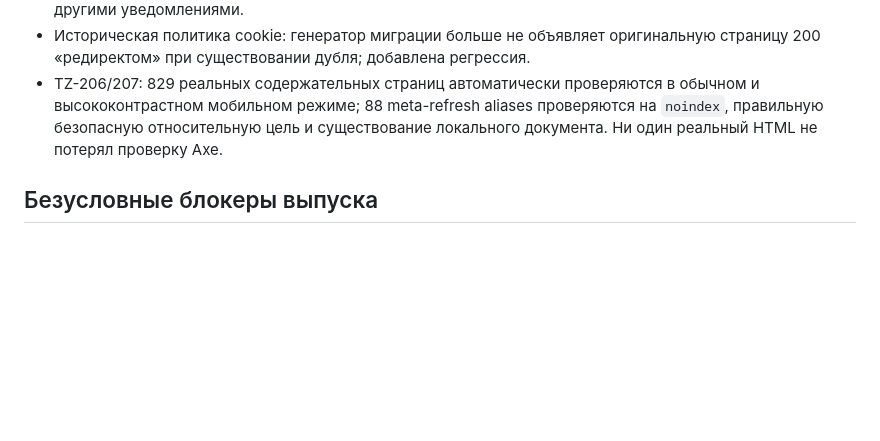
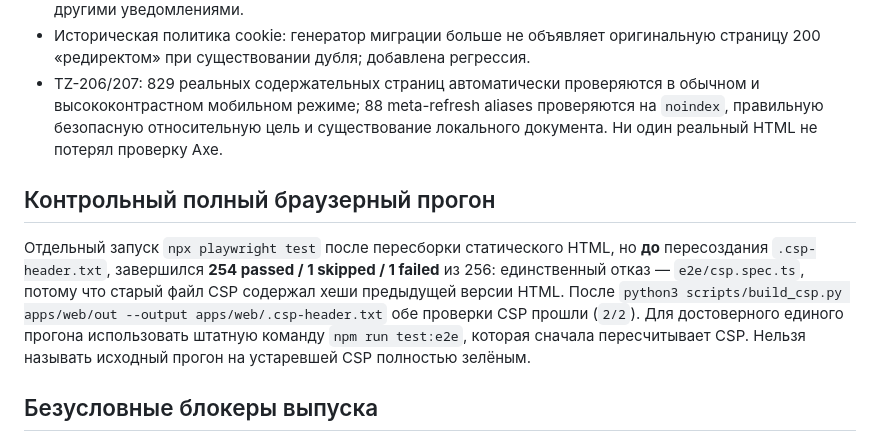
Before and after one commit to arvectum2/musbread, a Markdown page: docs/qa/ORIGINAL_SOURCE_AND_BROWSER_ACCEPTANCE_20261030.md, the part around the change. GitHub-like rendering; blank space fills up the shorter version.

Commit message:
docs(musbread): document full browser run and build-specific CSP repro

```diff
--- a/docs/qa/ORIGINAL_SOURCE_AND_BROWSER_ACCEPTANCE_20261030.md
+++ b/docs/qa/ORIGINAL_SOURCE_AND_BROWSER_ACCEPTANCE_20261030.md
@@ -37,6 +37,10 @@
 - Историческая политика cookie: генератор миграции больше не объявляет оригинальную страницу 200 «редиректом» при существовании дубля; добавлена регрессия.
 - TZ-206/207: 829 реальных содержательных страниц автоматически проверяются в обычном и высококонтрастном мобильном режиме; 88 meta-refresh aliases проверяются на `noindex`, правильную безопасную относительную цель и существование локального документа. Ни один реальный HTML не потерял проверку Axe.
 
+## Контрольный полный браузерный прогон
+
+Отдельный запуск `npx playwright test` после пересборки статического HTML, но **до** пересоздания `.csp-header.txt`, завершился **254 passed / 1 skipped / 1 failed** из 256: единственный отказ — `e2e/csp.spec.ts`, потому что старый файл CSP содержал хеши предыдущей версии HTML. После `python3 scripts/build_csp.py apps/web/out --output apps/web/.csp-header.txt` обе проверки CSP прошли (`2/2`). Для достоверного единого прогона использовать штатную команду `npm run test:e2e`, которая сначала пересчитывает CSP. Нельзя называть исходный прогон на устаревшей CSP полностью зелёным.
+
 ## Безусловные блокеры выпуска
 
 1. Две ВМ музея не представлены для проверки mTLS, отдельных IP, закрытого административного контура, ACL, резервного восстановления и публикации ≤60 минут.
```
